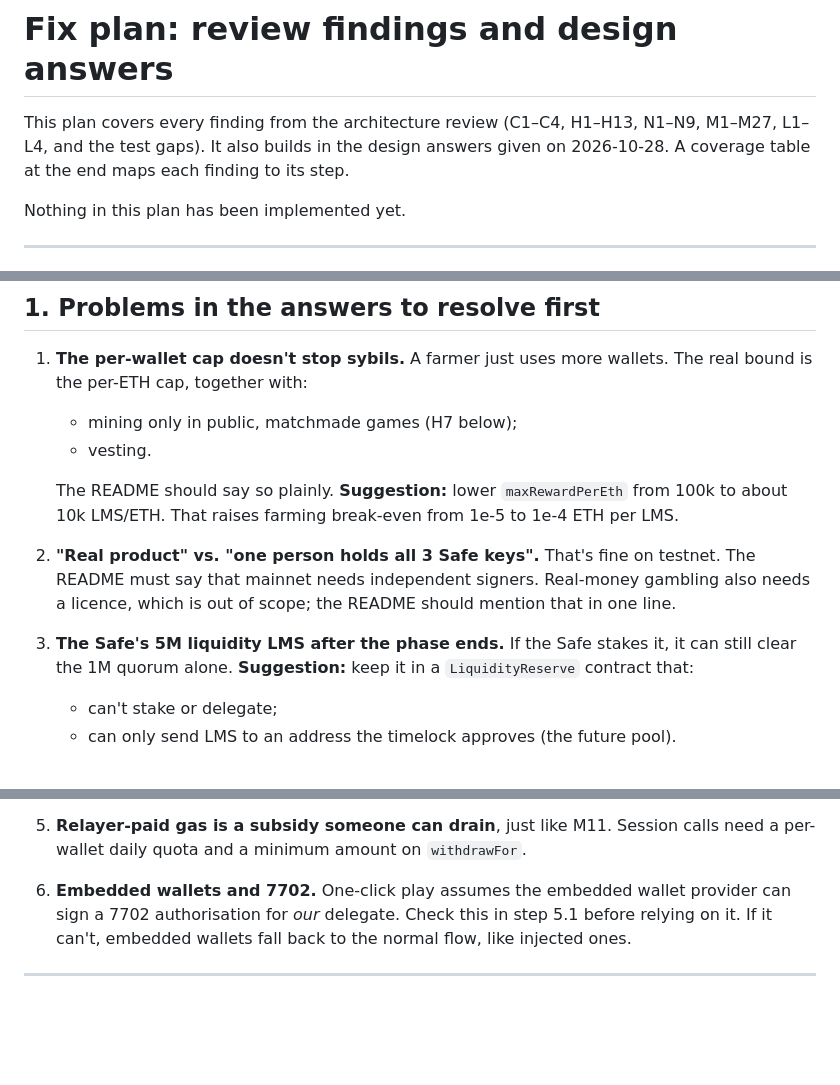
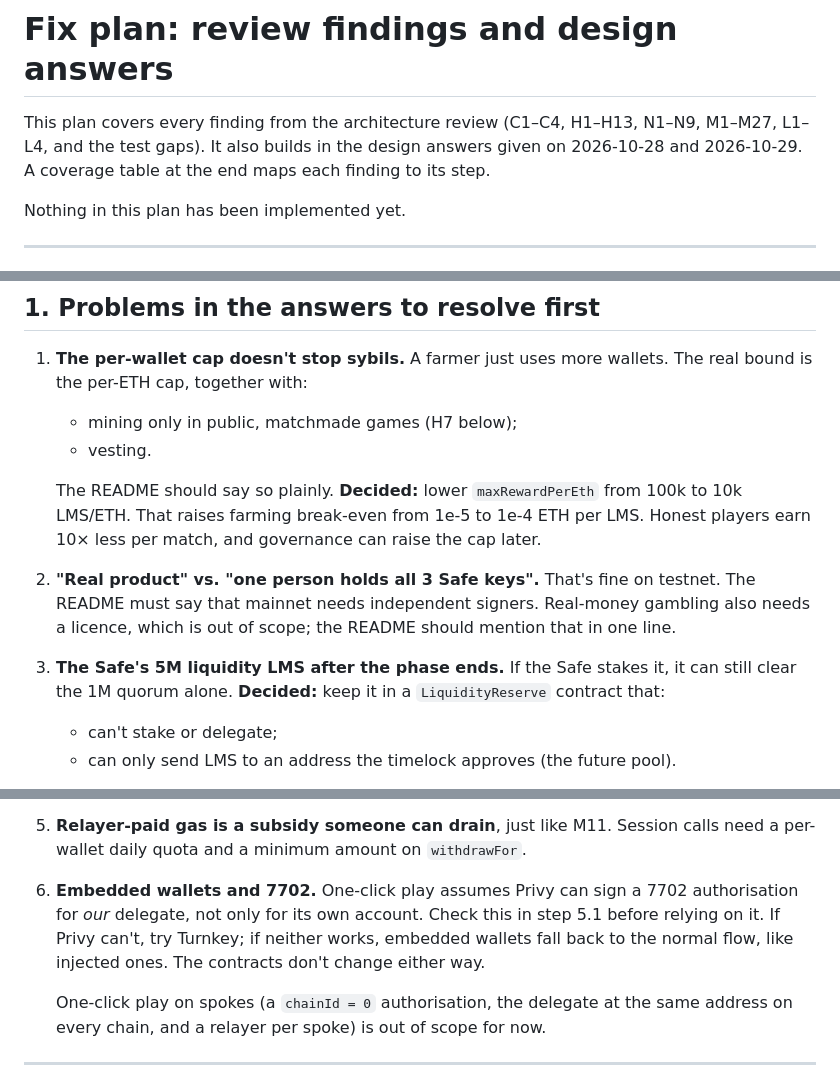
Before and after one commit to SiderProgrammer/last-man-standing, a Markdown page: docs/FIX_PLAN.md, 3 parts joined by grey strips. Rendered like a GitHub page; blank space fills up the shorter version.

```diff
--- a/docs/FIX_PLAN.md
+++ b/docs/FIX_PLAN.md
@@ -1,7 +1,8 @@
 # Fix plan: review findings and design answers
 
 This plan covers every finding from the architecture review (C1–C4, H1–H13, N1–N9, M1–M27,
-L1–L4, and the test gaps). It also builds in the design answers given on 2026-10-28. A
+L1–L4, and the test gaps). It also builds in the design answers given on 2026-10-28 and
+2026-10-29. A
 coverage table at the end maps each finding to its step.
 
 Nothing in this plan has been implemented yet.
@@ -45,15 +47,16 @@ Nothing in this plan has been implemented yet.
    - mining only in public, matchmade games (H7 below);
    - vesting.
 
-   The README should say so plainly. **Suggestion:** lower `maxRewardPerEth` from 100k to
-   about 10k LMS/ETH. That raises farming break-even from 1e‑5 to 1e‑4 ETH per LMS.
+   The README should say so plainly. **Decided:** lower `maxRewardPerEth` from 100k to
+   10k LMS/ETH. That raises farming break-even from 1e‑5 to 1e‑4 ETH per LMS. Honest players
+   earn 10× less per match, and governance can raise the cap later.
 
 2. **"Real product" vs. "one person holds all 3 Safe keys".** That's fine on testnet. The
    README must say that mainnet needs independent signers. Real-money gambling also needs a
    licence, which is out of scope; the README should mention that in one line.
 
 3. **The Safe's 5M liquidity LMS after the phase ends.** If the Safe stakes it, it can still
-   clear the 1M quorum alone. **Suggestion:** keep it in a `LiquidityReserve` contract that:
+   clear the 1M quorum alone. **Decided:** keep it in a `LiquidityReserve` contract that:
    - can't stake or delegate;
    - can only send LMS to an address the timelock approves (the future pool).
 
@@ -71,9 +74,13 @@ Nothing in this plan has been implemented yet.
 5. **Relayer-paid gas is a subsidy someone can drain**, just like M11. Session calls need a
    per-wallet daily quota and a minimum amount on `withdrawFor`.
 
-6. **Embedded wallets and 7702.** One-click play assumes the embedded wallet provider can
-   sign a 7702 authorisation for *our* delegate. Check this in step 5.1 before relying on it.
-   If it can't, embedded wallets fall back to the normal flow, like injected ones.
+6. **Embedded wallets and 7702.** One-click play assumes Privy can sign a 7702
+   authorisation for *our* delegate, not only for its own account. Check this in step 5.1
+   before relying on it. If Privy can't, try Turnkey; if neither works, embedded wallets fall
+   back to the normal flow, like injected ones. The contracts don't change either way.
+
+   One-click play on spokes (a `chainId = 0` authorisation, the delegate at the same address
+   on every chain, and a relayer per spoke) is out of scope for now.
 
 ---
 
```
Also changed, not shown: other parts of docs/FIX_PLAN.md (+6 -5 lines).
